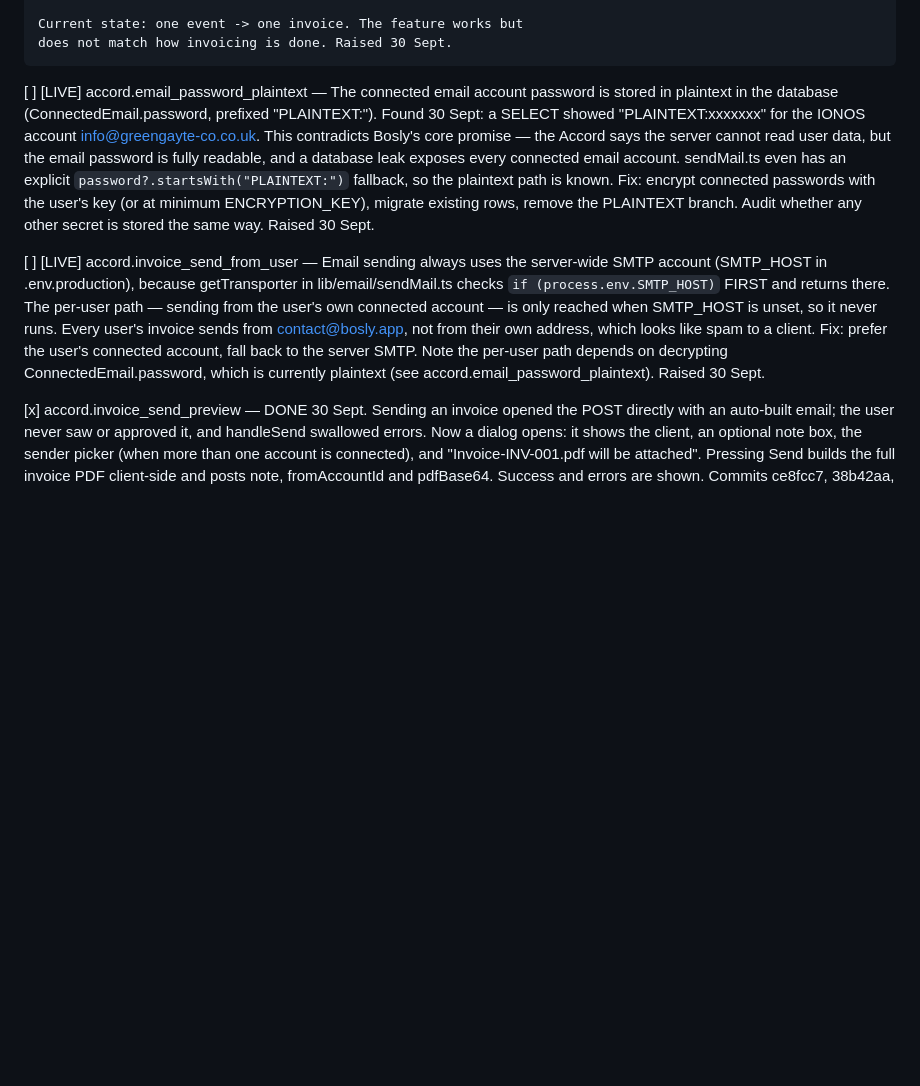
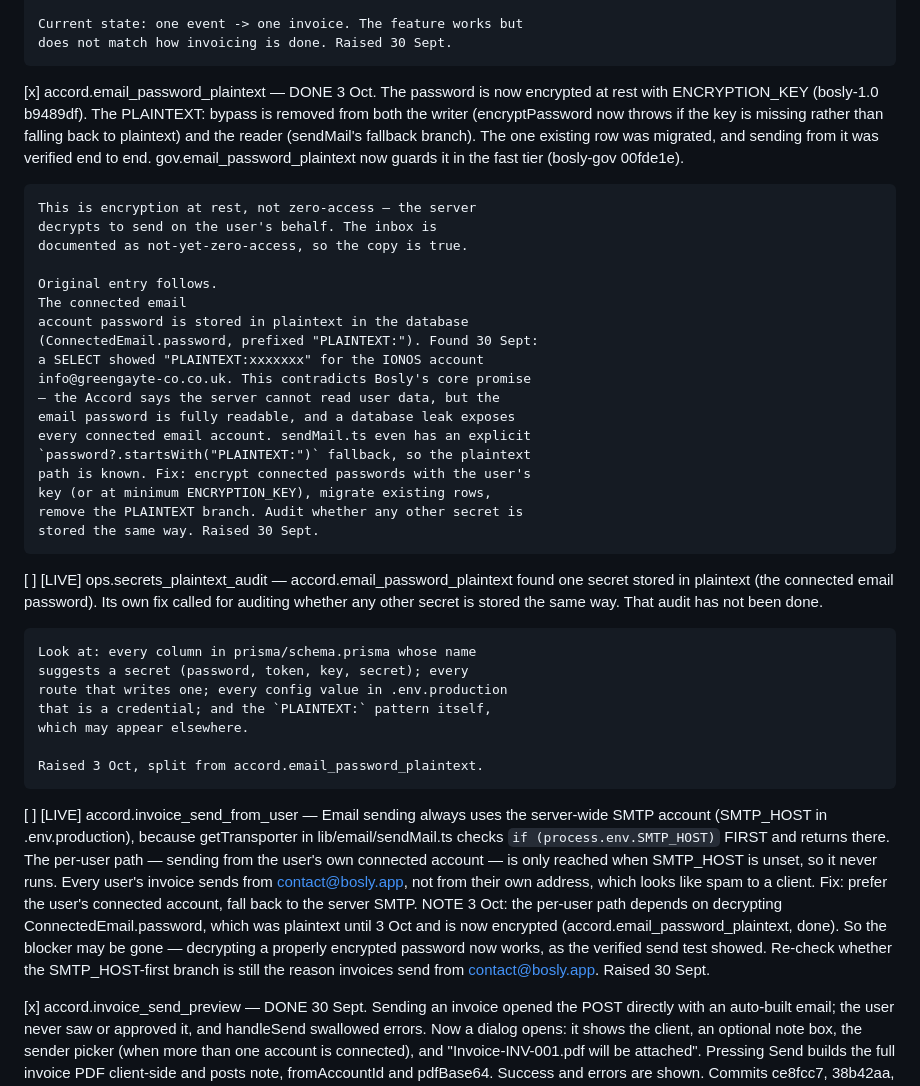
Before and after one commit to JamieA-star/bosly-gov, a Markdown page: PLAN.md, the part around the change. GitHub-like rendering; blank space fills up the shorter version.

Commit message:
docs(plan): the email password is encrypted; record the secrets audit
Ticked accord.email_password_plaintext — encrypted at rest with
ENCRYPTION_KEY, migrated, verified sending, guarded by
gov.email_password_plaintext.

Split out the audit it called for as ops.secrets_plaintext_audit:
no other secret has been checked.

Noted on accord.invoice_send_from_user that its stated blocker — the
plaintext password — is gone, so it may now be fixable.

```diff
--- a/PLAN.md
+++ b/PLAN.md
@@ -1370,7 +1370,22 @@ that has actually happened.
     Current state: one event -> one invoice. The feature works but
     does not match how invoicing is done. Raised 30 Sept.
 
-[ ] [LIVE] accord.email_password_plaintext — The connected email
+[x] accord.email_password_plaintext — DONE 3 Oct. The password
+    is now encrypted at rest with ENCRYPTION_KEY (bosly-1.0
+    b9489df). The PLAINTEXT: bypass is removed from both the
+    writer (encryptPassword now throws if the key is missing
+    rather than falling back to plaintext) and the reader
+    (sendMail's fallback branch). The one existing row was
+    migrated, and sending from it was verified end to end.
+    gov.email_password_plaintext now guards it in the fast
+    tier (bosly-gov 00fde1e).
+
+    This is encryption at rest, not zero-access — the server
+    decrypts to send on the user's behalf. The inbox is
+    documented as not-yet-zero-access, so the copy is true.
+
+    Original entry follows.
+    The connected email
     account password is stored in plaintext in the database
     (ConnectedEmail.password, prefixed "PLAINTEXT:"). Found 30 Sept:
     a SELECT showed "PLAINTEXT:xxxxxxx" for the IONOS account
@@ -1384,6 +1399,19 @@ that has actually happened.
     remove the PLAINTEXT branch. Audit whether any other secret is
     stored the same way. Raised 30 Sept.
 
+[ ] [LIVE] ops.secrets_plaintext_audit — accord.email_password_plaintext
+    found one secret stored in plaintext (the connected email
+    password). Its own fix called for auditing whether any other
+    secret is stored the same way. That audit has not been done.
+
+    Look at: every column in prisma/schema.prisma whose name
+    suggests a secret (password, token, key, secret); every
+    route that writes one; every config value in .env.production
+    that is a credential; and the `PLAINTEXT:` pattern itself,
+    which may appear elsewhere.
+
+    Raised 3 Oct, split from accord.email_password_plaintext.
+
 [ ] [LIVE] accord.invoice_send_from_user — Email sending always
     uses the server-wide SMTP account (SMTP_HOST in .env.production),
     because getTransporter in lib/email/sendMail.ts checks
@@ -1392,10 +1420,14 @@ that has actually happened.
     is only reached when SMTP_HOST is unset, so it never runs. Every
     user's invoice sends from contact@bosly.app, not from their own
     address, which looks like spam to a client. Fix: prefer the
-    user's connected account, fall back to the server SMTP. Note the
-    per-user path depends on decrypting ConnectedEmail.password,
-    which is currently plaintext (see
-    accord.email_password_plaintext). Raised 30 Sept.
+    user's connected account, fall back to the server SMTP.
+    NOTE 3 Oct: the per-user path depends on decrypting
+    ConnectedEmail.password, which was plaintext until 3 Oct
+    and is now encrypted (accord.email_password_plaintext, done).
+    So the blocker may be gone — decrypting a properly encrypted
+    password now works, as the verified send test showed. Re-check
+    whether the SMTP_HOST-first branch is still the reason invoices
+    send from contact@bosly.app. Raised 30 Sept.
 
 [x] accord.invoice_send_preview — DONE 30 Sept. Sending an invoice
     opened the POST directly with an auto-built email; the user never
```
